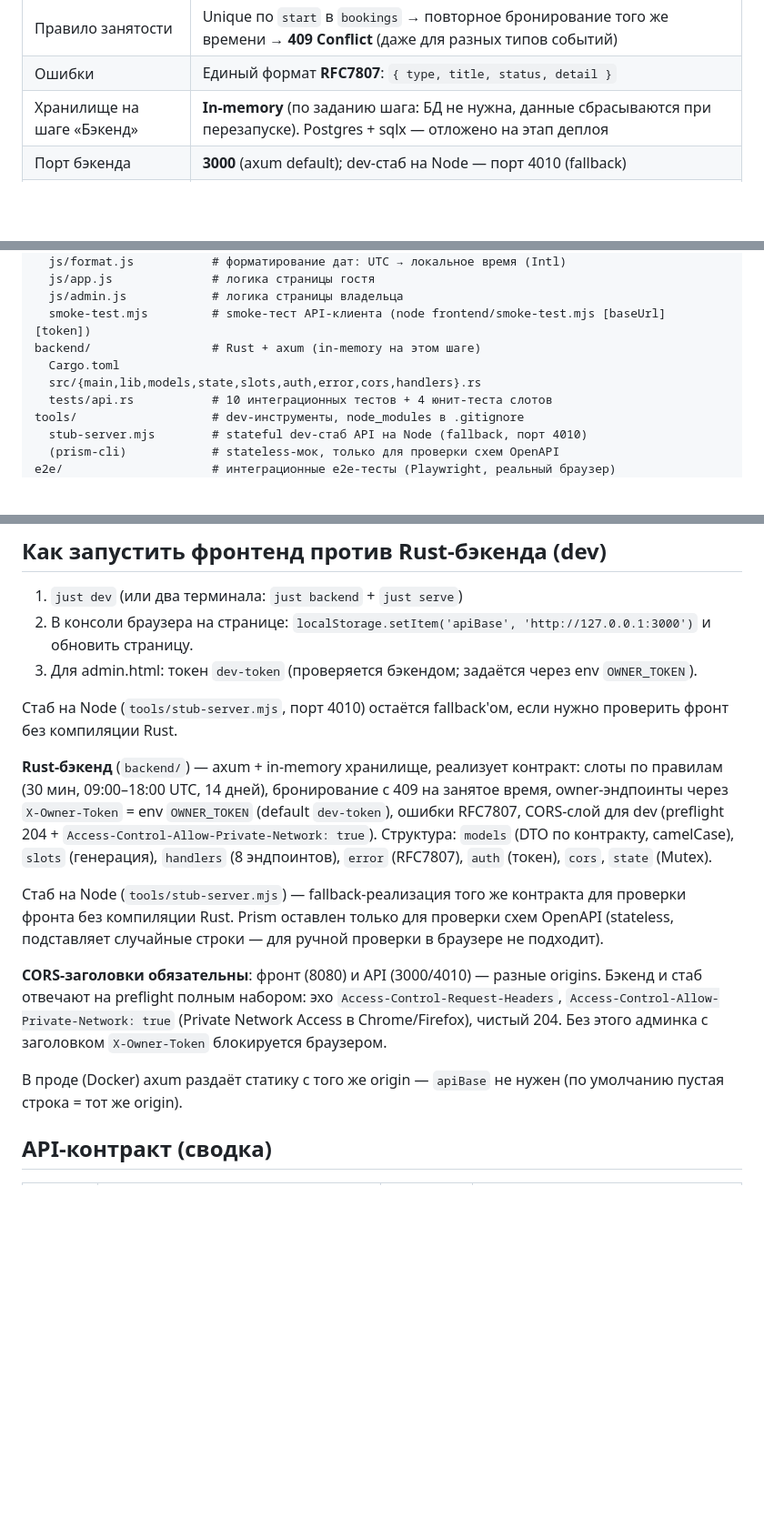
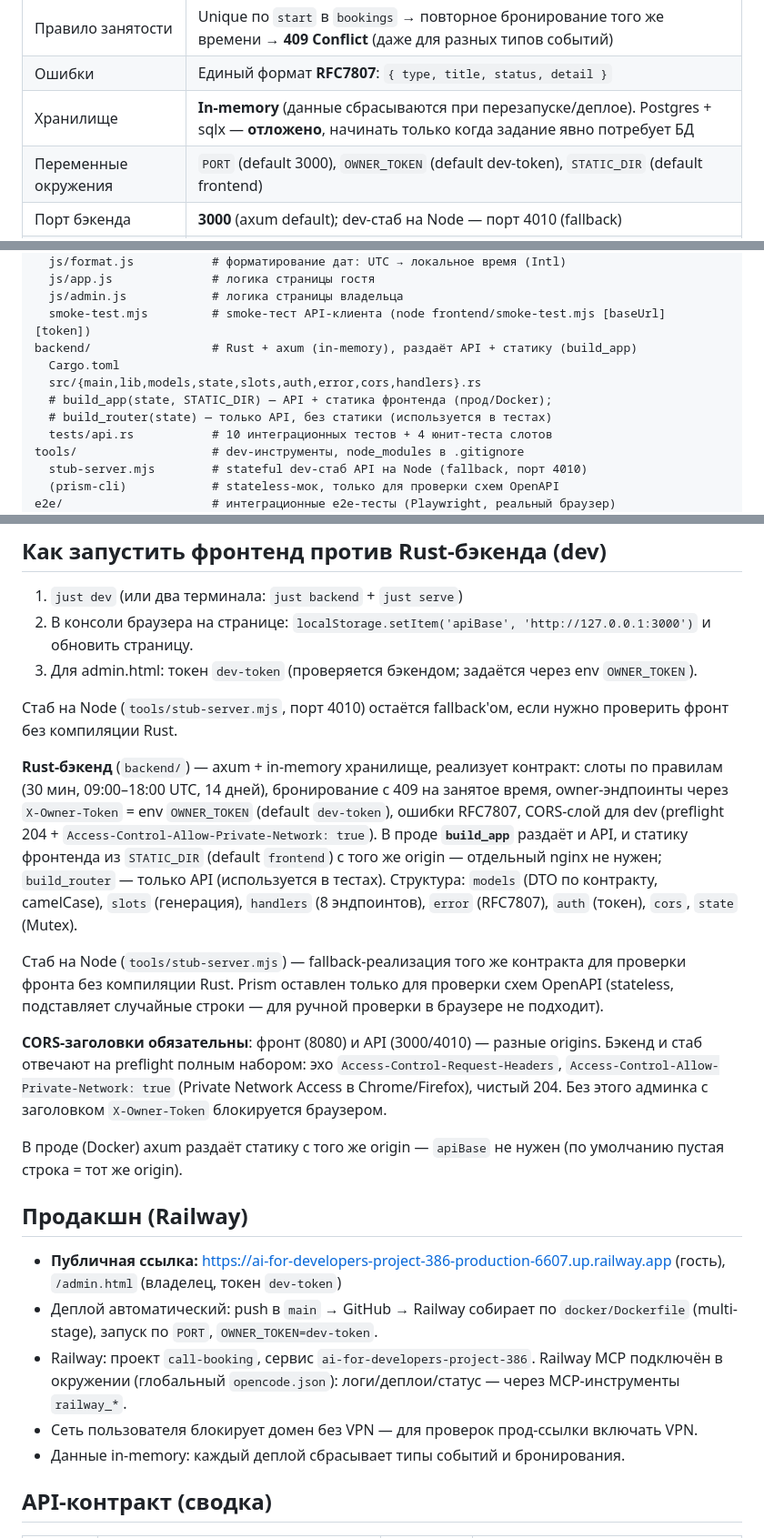
Before and after one commit to rusich/ai-for-developers-project-386, a Markdown page: AGENTS.md, 3 parts joined by grey strips. Shown at 91% size. GitHub-like rendering; blank space fills up the shorter version.

Commit message:
docs: update AGENTS.md for deployment state and env vars

```diff
--- a/AGENTS.md
+++ b/AGENTS.md
@@ -27,7 +27,8 @@
 | Отмена бронирования | **Нет** (бронирование финально) |
 | Правило занятости | Unique по `start` в `bookings` → повторное бронирование того же времени → **409 Conflict** (даже для разных типов событий) |
 | Ошибки | Единый формат **RFC7807**: `{ type, title, status, detail }` |
-| Хранилище на шаге «Бэкенд» | **In-memory** (по заданию шага: БД не нужна, данные сбрасываются при перезапуске). Postgres + sqlx — отложено на этап деплоя |
+| Хранилище | **In-memory** (данные сбрасываются при перезапуске/деплое). Postgres + sqlx — **отложено**, начинать только когда задание явно потребует БД |
+| Переменные окружения | `PORT` (default 3000), `OWNER_TOKEN` (default dev-token), `STATIC_DIR` (default frontend) |
 | Порт бэкенда | **3000** (axum default); dev-стаб на Node — порт 4010 (fallback) |
 | Деплой | Один Docker-контейнер: **axum раздаёт и API, и статику** (без отдельного nginx); прод: Railway (деплой из GitHub по `docker/Dockerfile`, запуск по `PORT`, `OWNER_TOKEN=dev-token`); публичная ссылка в README |
 
@@ -49,9 +50,11 @@ frontend/                # vanilla HTML/JS (без сборщиков)
   js/app.js              # логика страницы гостя
   js/admin.js            # логика страницы владельца
   smoke-test.mjs         # smoke-тест API-клиента (node frontend/smoke-test.mjs [baseUrl] [token])
-backend/                 # Rust + axum (in-memory на этом шаге)
+backend/                 # Rust + axum (in-memory), раздаёт API + статику (build_app)
   Cargo.toml
   src/{main,lib,models,state,slots,auth,error,cors,handlers}.rs
+  # build_app(state, STATIC_DIR) — API + статика фронтенда (прод/Docker);
+  # build_router(state) — только API, без статики (используется в тестах)
   tests/api.rs           # 10 интеграционных тестов + 4 юнит-теста слотов
 tools/                   # dev-инструменты, node_modules в .gitignore
   stub-server.mjs        # stateful dev-стаб API на Node (fallback, порт 4010)
@@ -163,13 +166,21 @@ PLAYWRIGHT_EXECUTABLE_PATH=/run/current-system/sw/bin/chromium npx playwright te
 
 Стаб на Node (`tools/stub-server.mjs`, порт 4010) остаётся fallback'ом, если нужно проверить фронт без компиляции Rust.
 
-**Rust-бэкенд** (`backend/`) — axum + in-memory хранилище, реализует контракт: слоты по правилам (30 мин, 09:00–18:00 UTC, 14 дней), бронирование с 409 на занятое время, owner-эндпоинты через `X-Owner-Token` = env `OWNER_TOKEN` (default `dev-token`), ошибки RFC7807, CORS-слой для dev (preflight 204 + `Access-Control-Allow-Private-Network: true`). Структура: `models` (DTO по контракту, camelCase), `slots` (генерация), `handlers` (8 эндпоинтов), `error` (RFC7807), `auth` (токен), `cors`, `state` (Mutex<Store>).
+**Rust-бэкенд** (`backend/`) — axum + in-memory хранилище, реализует контракт: слоты по правилам (30 мин, 09:00–18:00 UTC, 14 дней), бронирование с 409 на занятое время, owner-эндпоинты через `X-Owner-Token` = env `OWNER_TOKEN` (default `dev-token`), ошибки RFC7807, CORS-слой для dev (preflight 204 + `Access-Control-Allow-Private-Network: true`). В проде **`build_app`** раздаёт и API, и статику фронтенда из `STATIC_DIR` (default `frontend`) с того же origin — отдельный nginx не нужен; `build_router` — только API (используется в тестах). Структура: `models` (DTO по контракту, camelCase), `slots` (генерация), `handlers` (8 эндпоинтов), `error` (RFC7807), `auth` (токен), `cors`, `state` (Mutex<Store>).
 
 Стаб на Node (`tools/stub-server.mjs`) — fallback-реализация того же контракта для проверки фронта без компиляции Rust. Prism оставлен только для проверки схем OpenAPI (stateless, подставляет случайные строки — для ручной проверки в браузере не подходит).
 
 **CORS-заголовки обязательны**: фронт (8080) и API (3000/4010) — разные origins. Бэкенд и стаб отвечают на preflight полным набором: эхо `Access-Control-Request-Headers`, `Access-Control-Allow-Private-Network: true` (Private Network Access в Chrome/Firefox), чистый 204. Без этого админка с заголовком `X-Owner-Token` блокируется браузером.
 
 В проде (Docker) axum раздаёт статику с того же origin — `apiBase` не нужен (по умолчанию пустая строка = тот же origin).
+
+## Продакшн (Railway)
+
+- **Публичная ссылка:** https://ai-for-developers-project-386-production-6607.up.railway.app (гость), `/admin.html` (владелец, токен `dev-token`)
+- Деплой автоматический: push в `main` → GitHub → Railway собирает по `docker/Dockerfile` (multi-stage), запуск по `PORT`, `OWNER_TOKEN=dev-token`.
+- Railway: проект `call-booking`, сервис `ai-for-developers-project-386`. Railway MCP подключён в окружении (глобальный `opencode.json`): логи/деплои/статус — через MCP-инструменты `railway_*`.
+- Сеть пользователя блокирует домен без VPN — для проверок прод-ссылки включать VPN.
+- Данные in-memory: каждый деплой сбрасывает типы событий и бронирования.
 
 ## API-контракт (сводка)
 
```
Also changed, not shown: other parts of AGENTS.md (+3 -3 lines).
